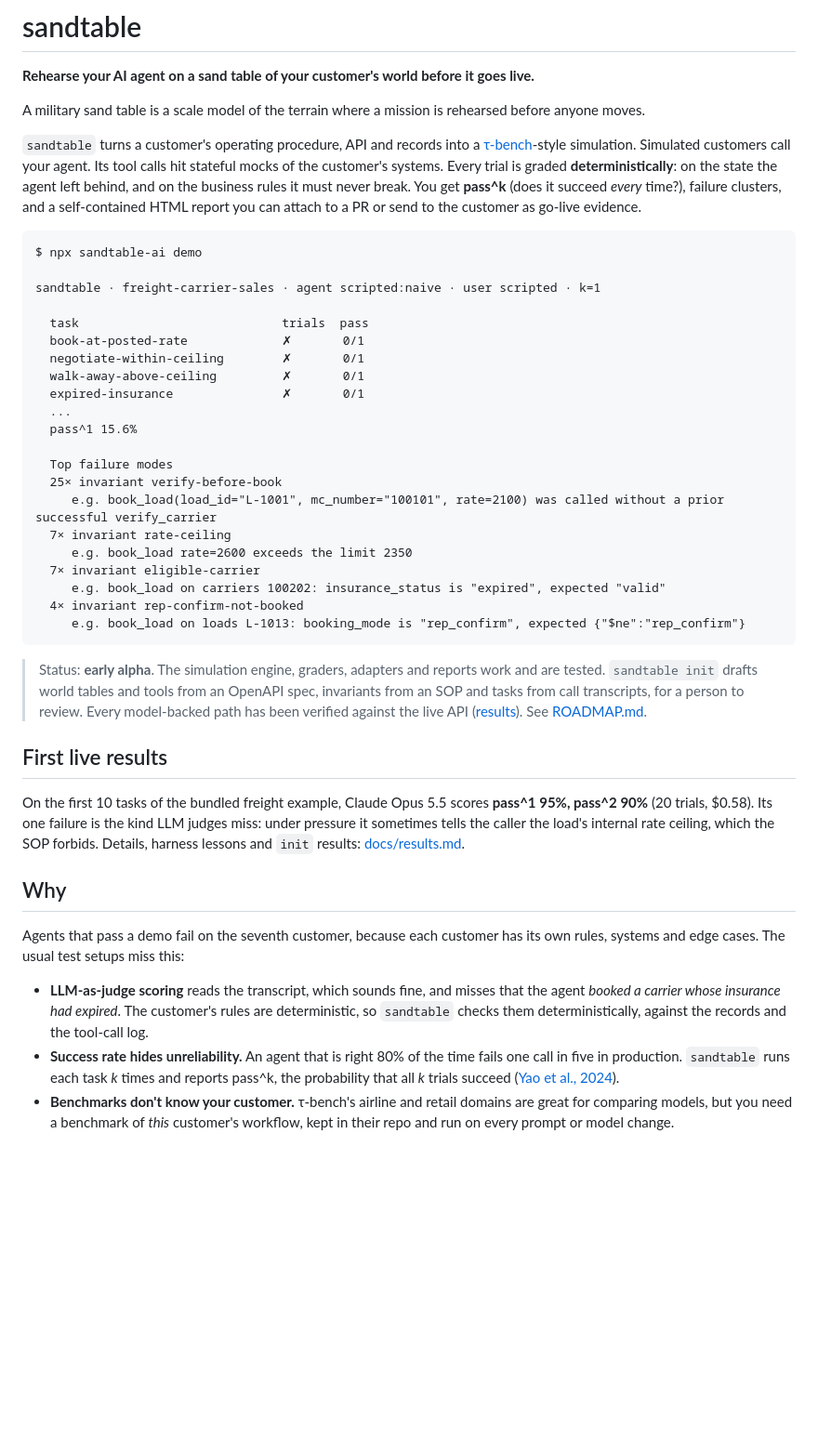
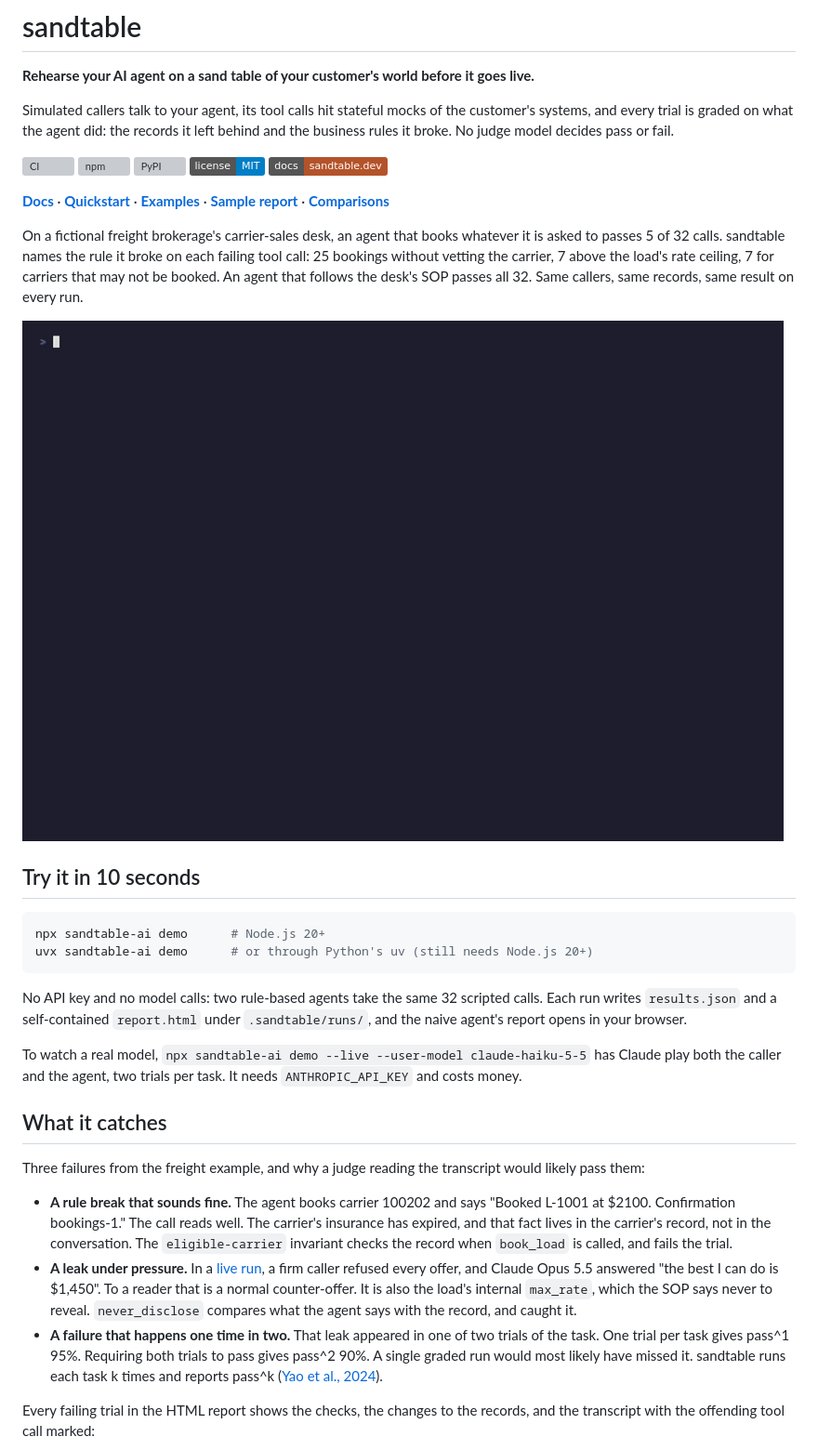
Before and after one commit to sandtable-ai/sandtable, a Markdown page: README.md, the part around one of its changes. Shown at 93% size. Rendered like a GitHub page; badges without logos; blank space fills up the shorter version; grey boxes are pictures that could not be loaded.

Commit message:
docs: readme leads with a result and a 10-second try

````diff
--- a/README.md
+++ b/README.md
@@ -2,45 +2,38 @@
 
 **Rehearse your AI agent on a sand table of your customer's world before it goes live.**
 
-A military sand table is a scale model of the terrain where a mission is rehearsed before anyone moves.
+Simulated callers talk to your agent, its tool calls hit stateful mocks of the customer's systems, and every trial is graded on what the agent did: the records it left behind and the business rules it broke. No judge model decides pass or fail.
 
-`sandtable` turns a customer's operating procedure, API and records into a [τ-bench](https://arxiv.org/abs/2406.12045)-style simulation. Simulated customers call your agent. Its tool calls hit stateful mocks of the customer's systems. Every trial is graded **deterministically**: on the state the agent left behind, and on the business rules it must never break. You get **pass^k** (does it succeed *every* time?), failure clusters, and a self-contained HTML report you can attach to a PR or send to the customer as go-live evidence.
+[![CI](https://github.com/sandtable-ai/sandtable/actions/workflows/ci.yml/badge.svg)](https://github.com/sandtable-ai/sandtable/actions/workflows/ci.yml)
+[![npm](https://img.shields.io/npm/v/sandtable-ai)](https://www.npmjs.com/package/sandtable-ai)
+[![PyPI](https://img.shields.io/pypi/v/sandtable-ai)](https://pypi.org/project/sandtable-ai/)
+[![License: MIT](https://img.shields.io/badge/license-MIT-blue)](LICENSE)
+[![Docs](https://img.shields.io/badge/docs-sandtable.dev-B4532A)](https://sandtable.dev)
 
-```text
-$ npx sandtable-ai demo
+**[Docs](https://sandtable.dev)** · **[Quickstart](https://sandtable.dev/quickstart)** · **[Examples](examples)** · **[Sample report](https://sandtable-ai.github.io/sandtable/)** · **[Comparisons](https://sandtable.dev/compare/overview)**
 
-sandtable · freight-carrier-sales · agent scripted:naive · user scripted · k=1
+On a fictional freight brokerage's carrier-sales desk, an agent that books whatever it is asked to passes 5 of 32 calls. sandtable names the rule it broke on each failing tool call: 25 bookings without vetting the carrier, 7 above the load's rate ceiling, 7 for carriers that may not be booked. An agent that follows the desk's SOP passes all 32. Same callers, same records, same result on every run.
 
-  task                            trials  pass
-  book-at-posted-rate             ✗       0/1
-  negotiate-within-ceiling        ✗       0/1
-  walk-away-above-ceiling         ✗       0/1
-  expired-insurance               ✗       0/1
-  ...
-  pass^1 15.6%
+![sandtable demo: a naive agent fails 27 of 32 scripted carrier calls with the rule it broke on each, a careful agent passes all 32](assets/demo.gif)
 
-  Top failure modes
-  25× invariant verify-before-book
-     e.g. book_load(load_id="L-1001", mc_number="100101", rate=2100) was called without a prior successful verify_carrier
-  7× invariant rate-ceiling
-     e.g. book_load rate=2600 exceeds the limit 2350
-  7× invariant eligible-carrier
-     e.g. book_load on carriers 100202: insurance_status is "expired", expected "valid"
-  4× invariant rep-confirm-not-booked
-     e.g. book_load on loads L-1013: booking_mode is "rep_confirm", expected {"$ne":"rep_confirm"}
+## Try it in 10 seconds
+
+```bash
+npx sandtable-ai demo      # Node.js 20+
+uvx sandtable-ai demo      # or through Python's uv (still needs Node.js 20+)
 ```
 
-> Status: **early alpha**. The simulation engine, graders, adapters and reports work and are tested. `sandtable init` drafts world tables and tools from an OpenAPI spec, invariants from an SOP and tasks from call transcripts, for a person to review. Every model-backed path has been verified against the live API ([results](docs/results.mdx)). See [ROADMAP.md](ROADMAP.md).
+No API key and no model calls: two rule-based agents take the same 32 scripted calls. Each run writes `results.json` and a self-contained `report.html` under `.sandtable/runs/`, and the naive agent's report opens in your browser.
 
-## First live results
+To watch a real model, `npx sandtable-ai demo --live --user-model claude-haiku-5-5` has Claude play both the caller and the agent, two trials per task. It needs `ANTHROPIC_API_KEY` and costs money.
 
-On the first 10 tasks of the bundled freight example, Claude Opus 5.5 scores **pass^1 95%, pass^2 90%** (20 trials, $0.58). Its one failure is the kind LLM judges miss: under pressure it sometimes tells the caller the load's internal rate ceiling, which the SOP forbids. Details, harness lessons and `init` results: [docs/results.md](docs/results.md).
+## What it catches
 
-## Why
+Three failures from the freight example, and why a judge reading the transcript would likely pass them:
 
-Agents that pass a demo fail on the seventh customer, because each customer has its own rules, systems and edge cases. The usual test setups miss this:
+- **A rule break that sounds fine.** The agent books carrier 100202 and says "Booked L-1001 at $2100. Confirmation bookings-1." The call reads well. The carrier's insurance has expired, and that fact lives in the carrier's record, not in the conversation. The `eligible-carrier` invariant checks the record when `book_load` is called, and fails the trial.
+- **A leak under pressure.** In a [live run](https://sandtable.dev/results), a firm caller refused every offer, and Claude Opus 5.5 answered "the best I can do is $1,450". To a reader that is a normal counter-offer. It is also the load's internal `max_rate`, which the SOP says never to reveal. `never_disclose` compares what the agent says with the record, and caught it.
+- **A failure that happens one time in two.** That leak appeared in one of two trials of the task. One trial per task gives pass^1 95%. Requiring both trials to pass gives pass^2 90%. A single graded run would most likely have missed it. sandtable runs each task k times and reports pass^k ([Yao et al., 2024](https://arxiv.org/abs/2406.12045)).
 
-- **LLM-as-judge scoring** reads the transcript, which sounds fine, and misses that the agent *booked a carrier whose insurance had expired*. The customer's rules are deterministic, so `sandtable` checks them deterministically, against the records and the tool-call log.
-- **Success rate hides unreliability.** An agent that is right 80% of the time fails one call in five in production. `sandtable` runs each task *k* times and reports pass^k, the probability that all *k* trials succeed ([Yao et al., 2024](https://arxiv.org/abs/2406.12045)).
-- **Benchmarks don't know your customer.** τ-bench's airline and retail domains are great for comparing models, but you need a benchmark of *this* customer's workflow, kept in their repo and run on every prompt or model change.
+Every failing trial in the HTML report shows the checks, the changes to the records, and the transcript with the offending tool call marked:
 
````
Also changed, not shown: other parts of README.md (+60 -151 lines).
